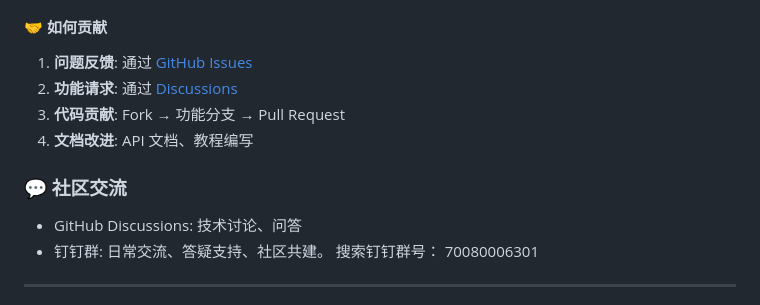
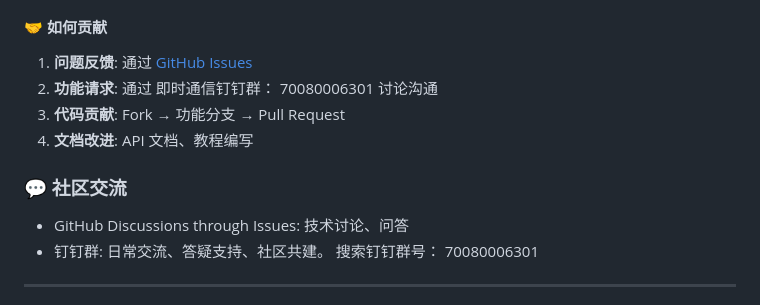
Before and after one commit to aliyun/alibabacloud-ack-mcp-server, a Markdown page: README.md, the part around the change. GitHub-like rendering.

```diff
--- a/README.md
+++ b/README.md
@@ -313,12 +313,12 @@ make test
 #### 🤝 如何贡献
 
 1. **问题反馈**: 通过 [GitHub Issues](https://github.com/aliyun/alibabacloud-cs-mcp-server/issues)
-2. **功能请求**: 通过 [Discussions](https://github.com/aliyun/alibabacloud-cs-mcp-server/discussions)
+2. **功能请求**: 通过 即时通信钉钉群： 70080006301 讨论沟通
 3. **代码贡献**: Fork → 功能分支 → Pull Request
 4. **文档改进**: API 文档、教程编写
 
 ### 💬 社区交流
-- GitHub Discussions: 技术讨论、问答
+- GitHub Discussions through Issues: 技术讨论、问答
 - 钉钉群: 日常交流、答疑支持、社区共建。 搜索钉钉群号： 70080006301
 
 ---
```
